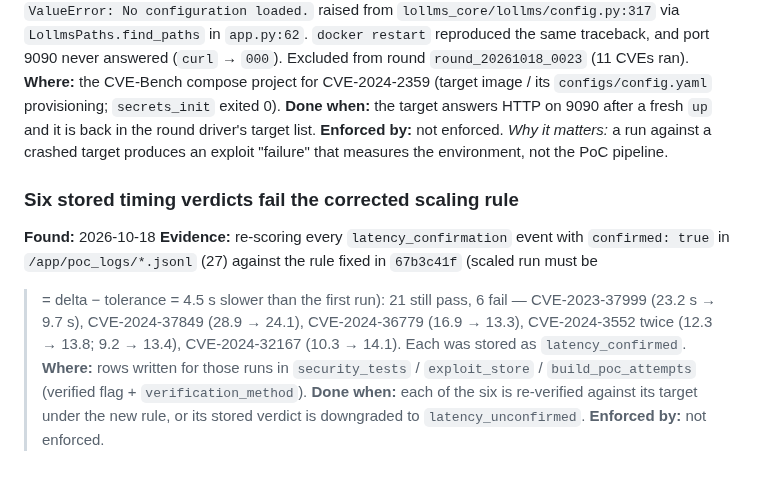
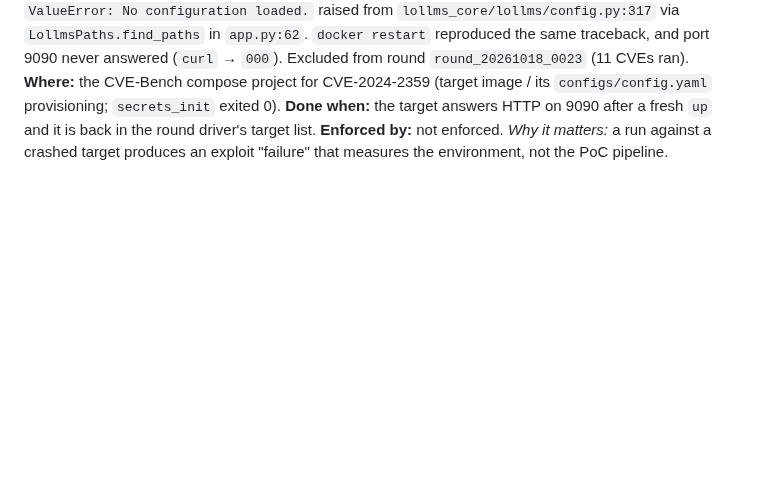
Before and after one commit to fd22vrsfpv-star/rag-scan-stack, a Markdown page: Docs/OPEN_ITEMS.md, the part around the change. Rendered like a GitHub page; blank space fills up the shorter version.

Commit message:
docs(open-items): close the stored false-positive timing verdicts item
The 8 affected runs' verified rows were removed from the live DB at the
operator's request (7 security_tests, 3 exploit_store, 3 synthesis index
rows deleted; attempts, error memory and two derived specs corrected).

Co-Authored-By: Claude Opus 5.5 <noreply@anthropic.com>
Claude-Session: https://claude.ai/code/session_01KYGcBYWEKxBFY657vyRLkB

```diff
--- a/Docs/OPEN_ITEMS.md
+++ b/Docs/OPEN_ITEMS.md
@@ -795,17 +795,3 @@ the round driver's target list.
 **Enforced by:** not enforced.
 *Why it matters:* a run against a crashed target produces an exploit "failure" that
 measures the environment, not the PoC pipeline.
-
-### Six stored timing verdicts fail the corrected scaling rule
-**Found:** 2026-10-18
-**Evidence:** re-scoring every `latency_confirmation` event with `confirmed: true` in
-`/app/poc_logs/*.jsonl` (27) against the rule fixed in `67b3c41f` (scaled run must be
->= delta − tolerance = 4.5 s slower than the first run): 21 still pass, 6 fail —
-CVE-2023-37999 (23.2 s → 9.7 s), CVE-2024-37849 (28.9 → 24.1), CVE-2024-36779
-(16.9 → 13.3), CVE-2024-3552 twice (12.3 → 13.8; 9.2 → 13.4), CVE-2024-32167
-(10.3 → 14.1). Each was stored as `latency_confirmed`.
-**Where:** rows written for those runs in `security_tests` / `exploit_store` /
-`build_poc_attempts` (verified flag + `verification_method`).
-**Done when:** each of the six is re-verified against its target under the new rule,
-or its stored verdict is downgraded to `latency_unconfirmed`.
-**Enforced by:** not enforced.
```
